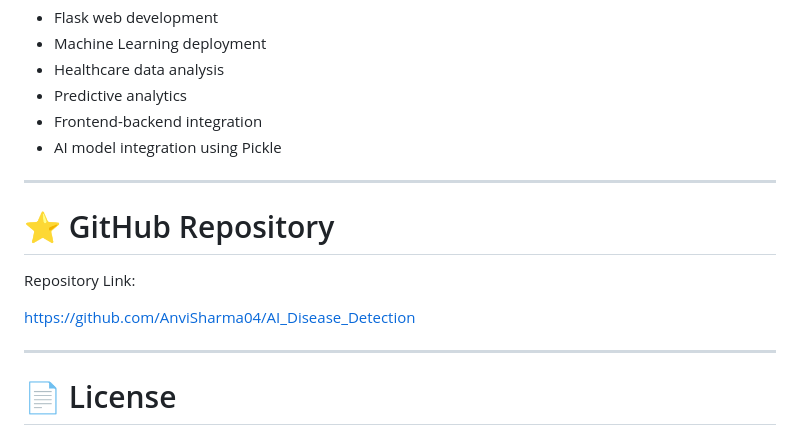
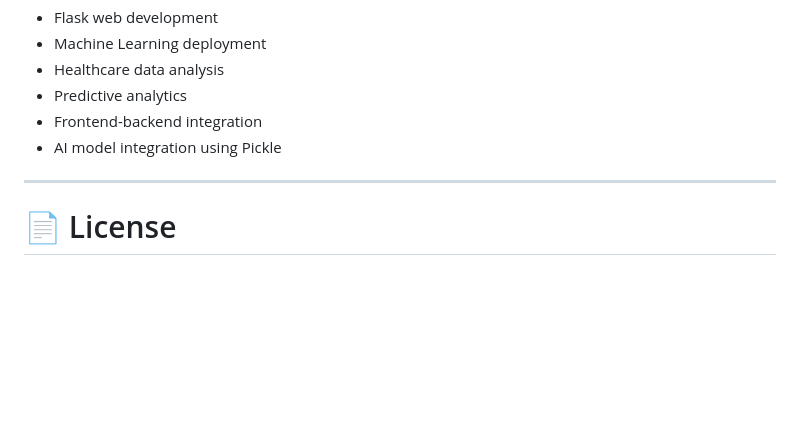
Before and after one commit to AnviSharma04/AI_Disease_Detection, a Markdown page: README.md, the part around the change. Rendered like a GitHub page; blank space fills up the shorter version.

Commit message:
Final README.md

```diff
--- a/README.md
+++ b/README.md
@@ -367,13 +367,6 @@ This project demonstrates:
 
 ---
 
-# ⭐ GitHub Repository
-
-Repository Link:
-
-https://github.com/AnviSharma04/AI_Disease_Detection
-
----
 
 # 📄 License
 
```
